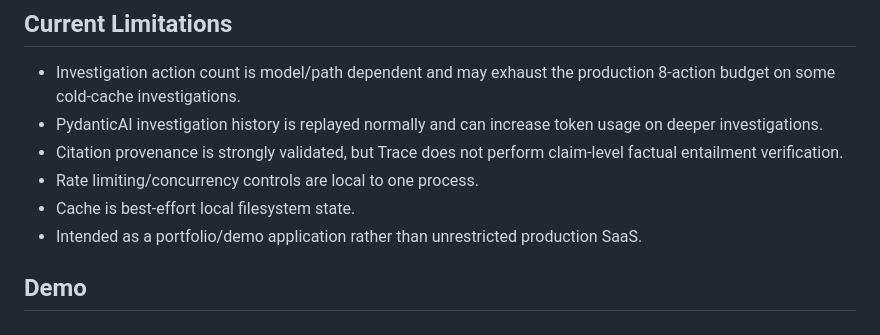
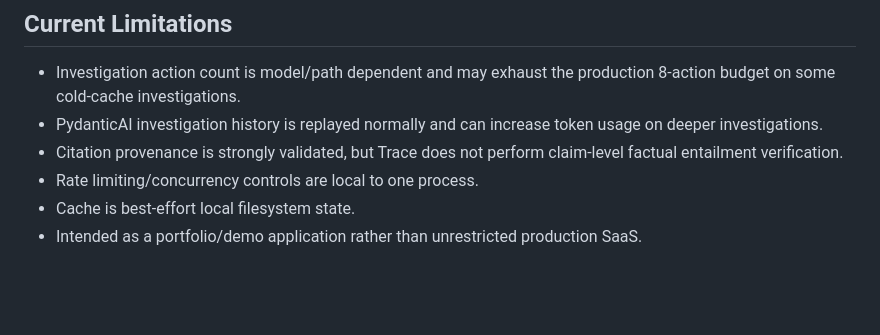
Before and after one commit to nihal-here/tracer, a Markdown page: README.md, the part around the change. Drawn GitHub-style; blank space fills up the shorter version.

Commit message:
Remove empty Demo heading
Co-Authored-By: Claude Sonnet 5.5 <noreply@anthropic.com>

```diff
--- a/README.md
+++ b/README.md
@@ -143,5 +143,3 @@ Trace includes a deterministic evaluation harness to measure accuracy and ground
 - Rate limiting/concurrency controls are local to one process.
 - Cache is best-effort local filesystem state.
 - Intended as a portfolio/demo application rather than unrestricted production SaaS.
-
-## Demo
```
